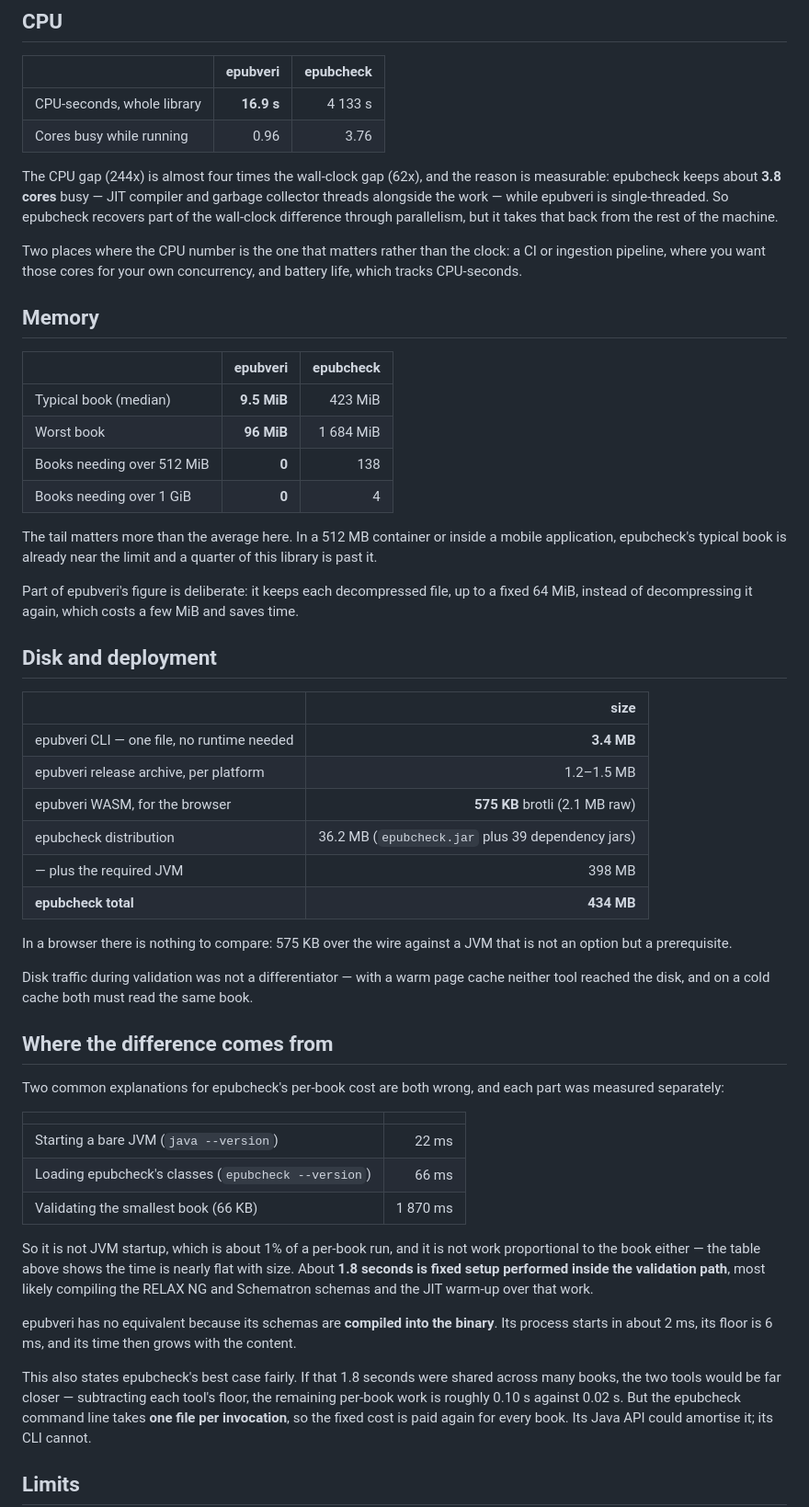
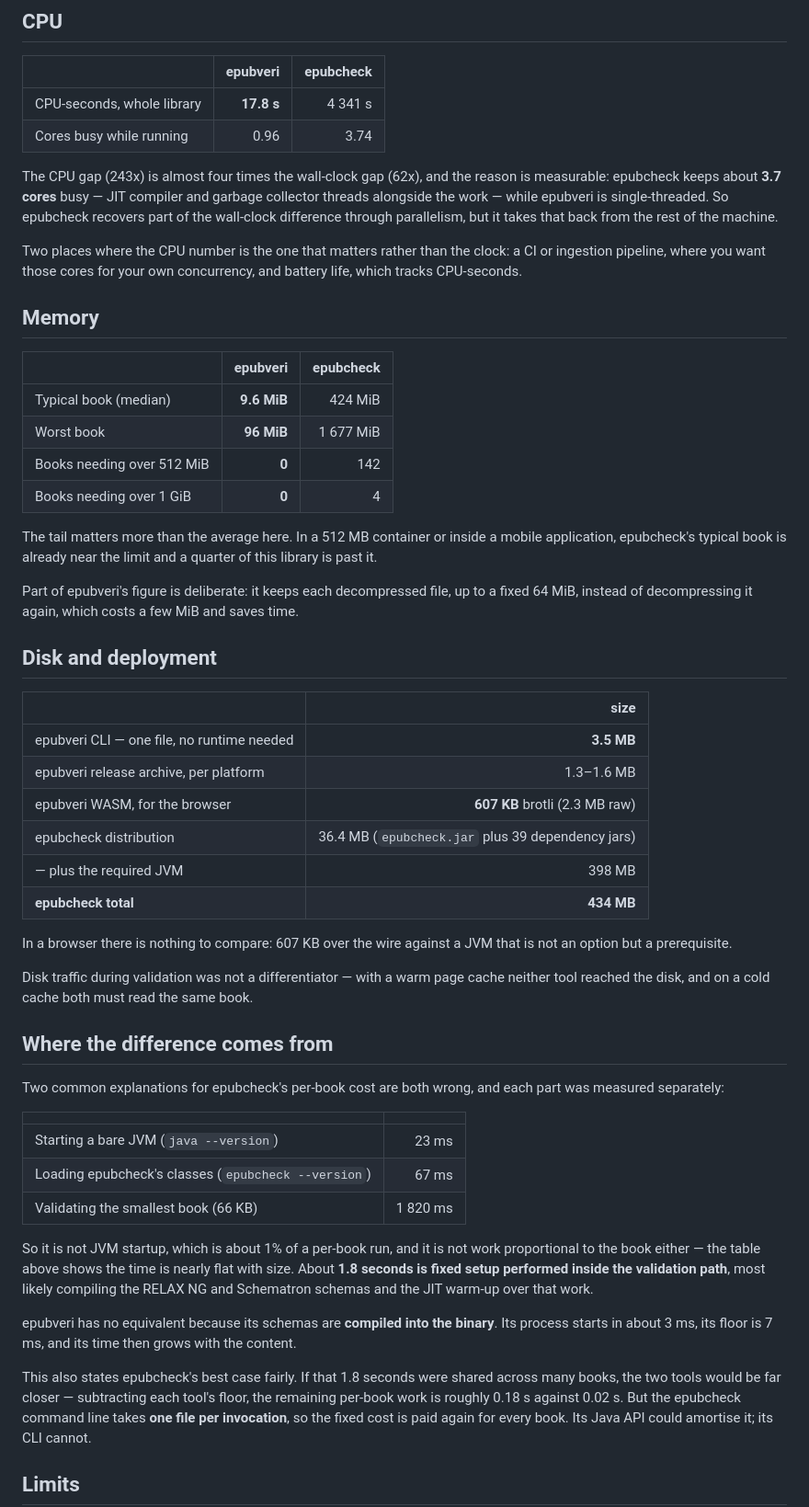
Before and after one commit to veripublica/epubveri, a Markdown page: docs/BENCHMARK.md, the part around one of its changes. Shown at 92% size. Rendered like a GitHub page.

```diff
--- a/docs/BENCHMARK.md
+++ b/docs/BENCHMARK.md
@@ -89,11 +88,11 @@ content — 100 KB to 10 MB, which is 98% of this library — its median moves b
 
 | | epubveri | epubcheck |
 |---|---:|---:|
-| CPU-seconds, whole library | **16.9 s** | 4 133 s |
-| Cores busy while running | 0.96 | 3.76 |
+| CPU-seconds, whole library | **17.8 s** | 4 341 s |
+| Cores busy while running | 0.96 | 3.74 |
 
-The CPU gap (244x) is almost four times the wall-clock gap (62x), and the reason
-is measurable: epubcheck keeps about **3.8 cores** busy — JIT compiler and
+The CPU gap (243x) is almost four times the wall-clock gap (62x), and the reason
+is measurable: epubcheck keeps about **3.7 cores** busy — JIT compiler and
 garbage collector threads alongside the work — while epubveri is
 single-threaded. So epubcheck recovers part of the wall-clock difference through
 parallelism, but it takes that back from the rest of the machine.
@@ -106,9 +105,9 @@ and battery life, which tracks CPU-seconds.
 
 | | epubveri | epubcheck |
 |---|---:|---:|
-| Typical book (median) | **9.5 MiB** | 423 MiB |
-| Worst book | **96 MiB** | 1 684 MiB |
-| Books needing over 512 MiB | **0** | 138 |
+| Typical book (median) | **9.6 MiB** | 424 MiB |
+| Worst book | **96 MiB** | 1 677 MiB |
+| Books needing over 512 MiB | **0** | 142 |
 | Books needing over 1 GiB | **0** | 4 |
 
 The tail matters more than the average here. In a 512 MB container or inside a
@@ -123,14 +122,14 @@ saves time.
 
 | | size |
 |---|---:|
-| epubveri CLI — one file, no runtime needed | **3.4 MB** |
-| epubveri release archive, per platform | 1.2–1.5 MB |
-| epubveri WASM, for the browser | **575 KB** brotli (2.1 MB raw) |
-| epubcheck distribution | 36.2 MB (`epubcheck.jar` plus 39 dependency jars) |
+| epubveri CLI — one file, no runtime needed | **3.5 MB** |
+| epubveri release archive, per platform | 1.3–1.6 MB |
+| epubveri WASM, for the browser | **607 KB** brotli (2.3 MB raw) |
+| epubcheck distribution | 36.4 MB (`epubcheck.jar` plus 39 dependency jars) |
 | — plus the required JVM | 398 MB |
 | **epubcheck total** | **434 MB** |
 
-In a browser there is nothing to compare: 575 KB over the wire against a JVM
+In a browser there is nothing to compare: 607 KB over the wire against a JVM
 that is not an option but a prerequisite.
 
 Disk traffic during validation was not a differentiator — with a warm page cache
@@ -143,9 +142,9 @@ part was measured separately:
 
 | | |
 |---|---:|
-| Starting a bare JVM (`java --version`) | 22 ms |
-| Loading epubcheck's classes (`epubcheck --version`) | 66 ms |
-| Validating the smallest book (66 KB) | 1 870 ms |
+| Starting a bare JVM (`java --version`) | 23 ms |
+| Loading epubcheck's classes (`epubcheck --version`) | 67 ms |
+| Validating the smallest book (66 KB) | 1 820 ms |
 
 So it is not JVM startup, which is about 1% of a per-book run, and it is not
 work proportional to the book either — the table above shows the time is nearly
@@ -154,12 +153,12 @@ validation path**, most likely compiling the RELAX NG and Schematron schemas and
 the JIT warm-up over that work.
 
 epubveri has no equivalent because its schemas are **compiled into the binary**.
-Its process starts in about 2 ms, its floor is 6 ms, and its time then grows with
+Its process starts in about 3 ms, its floor is 7 ms, and its time then grows with
 the content.
 
 This also states epubcheck's best case fairly. If that 1.8 seconds were shared
 across many books, the two tools would be far closer — subtracting each tool's
-floor, the remaining per-book work is roughly 0.10 s against 0.02 s. But the
+floor, the remaining per-book work is roughly 0.18 s against 0.02 s. But the
 epubcheck command line takes **one file per invocation**, so the fixed cost is
 paid again for every book. Its Java API could amortise it; its CLI cannot.
 
```
Also changed, not shown: other parts of docs/BENCHMARK.md (+24 -25 lines), README.md (+18 -18 lines).
